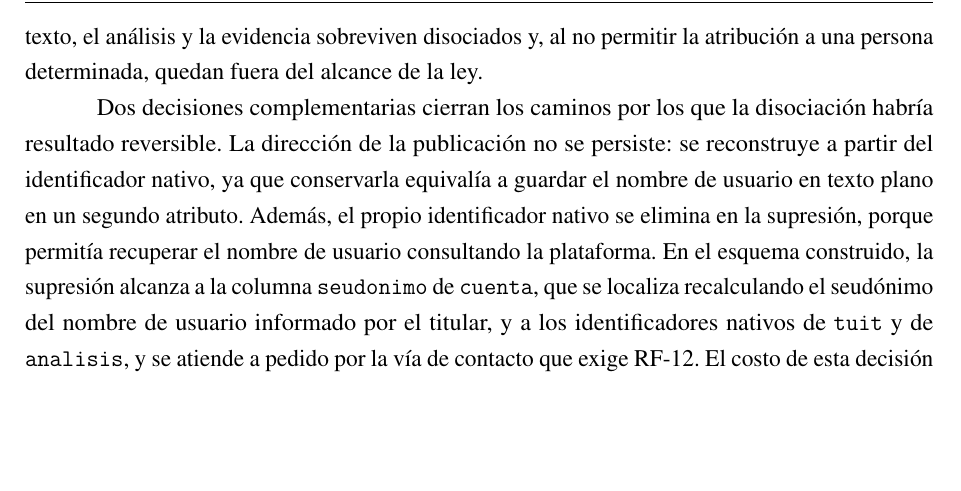
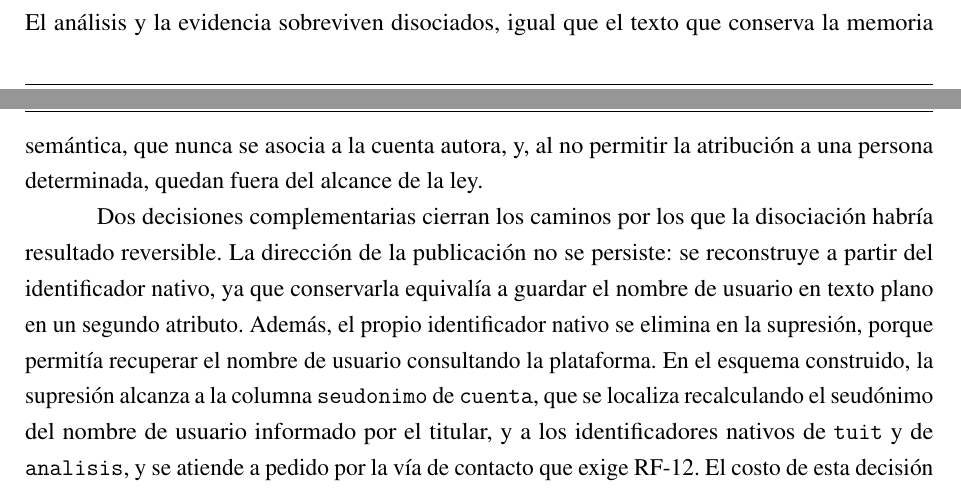
Before and after one commit to martinnbejarano/PFI-Wiki, a LaTeX book (documento/main.tex, which reads documento/chapters/chapter04.tex): part of page 132 of 205 before the commit and two parts of pages 131 and 132 of 205 after it, the two joined at a grey line, cut at the place of the change, the shorter picture padded with empty space. Compiled offline with pdfLaTeX.

Commit message:
Precisar qué sobrevive a la supresión en el modelo de datos
El histórico no guarda el texto; solo lo conserva la memoria semántica,
sin la cuenta autora.

Refs #100

Co-Authored-By: Claude Opus 5.5 <noreply@anthropic.com>

```diff
--- a/documento/chapters/chapter04.tex
+++ b/documento/chapters/chapter04.tex
@@ -702,7 +702,7 @@ Ese estado y la marca de análisis parcial que introduce RF-08 designan situacio
 
 \paragraph{La disociación se resuelve suprimiendo tres atributos}
 
-El ejercicio del derecho de supresión que reconoce el artículo 16 de la Ley 25.326 elimina el nombre de usuario, los metadatos de la cuenta y el identificador nativo de la publicación \parencite{CongresoNacion2000}. El texto, el análisis y la evidencia sobreviven disociados y, al no permitir la atribución a una persona determinada, quedan fuera del alcance de la ley.
+El ejercicio del derecho de supresión que reconoce el artículo 16 de la Ley 25.326 elimina el nombre de usuario, los metadatos de la cuenta y el identificador nativo de la publicación \parencite{CongresoNacion2000}. El análisis y la evidencia sobreviven disociados, igual que el texto que conserva la memoria semántica, que nunca se asocia a la cuenta autora, y, al no permitir la atribución a una persona determinada, quedan fuera del alcance de la ley.
 
 Dos decisiones complementarias cierran los caminos por los que la disociación habría resultado reversible. La dirección de la publicación no se persiste: se reconstruye a partir del identificador nativo, ya que conservarla equivalía a guardar el nombre de usuario en texto plano en un segundo atributo. Además, el propio identificador nativo se elimina en la supresión, porque permitía recuperar el nombre de usuario consultando la plataforma. En el esquema construido, la supresión alcanza a la columna \texttt{seudonimo} de \texttt{cuenta}, que se localiza recalculando el seudónimo del nombre de usuario informado por el titular, y a los identificadores nativos de \texttt{tuit} y de \texttt{analisis}, y se atiende a pedido por la vía de contacto que exige RF-12. El costo de esta decisión se enuncia de forma explícita: la fila suprimida pierde reproducibilidad experimental. Se trata de un costo acotado a las filas efectivamente suprimidas y proporcionado al derecho que se satisface.
 
```
